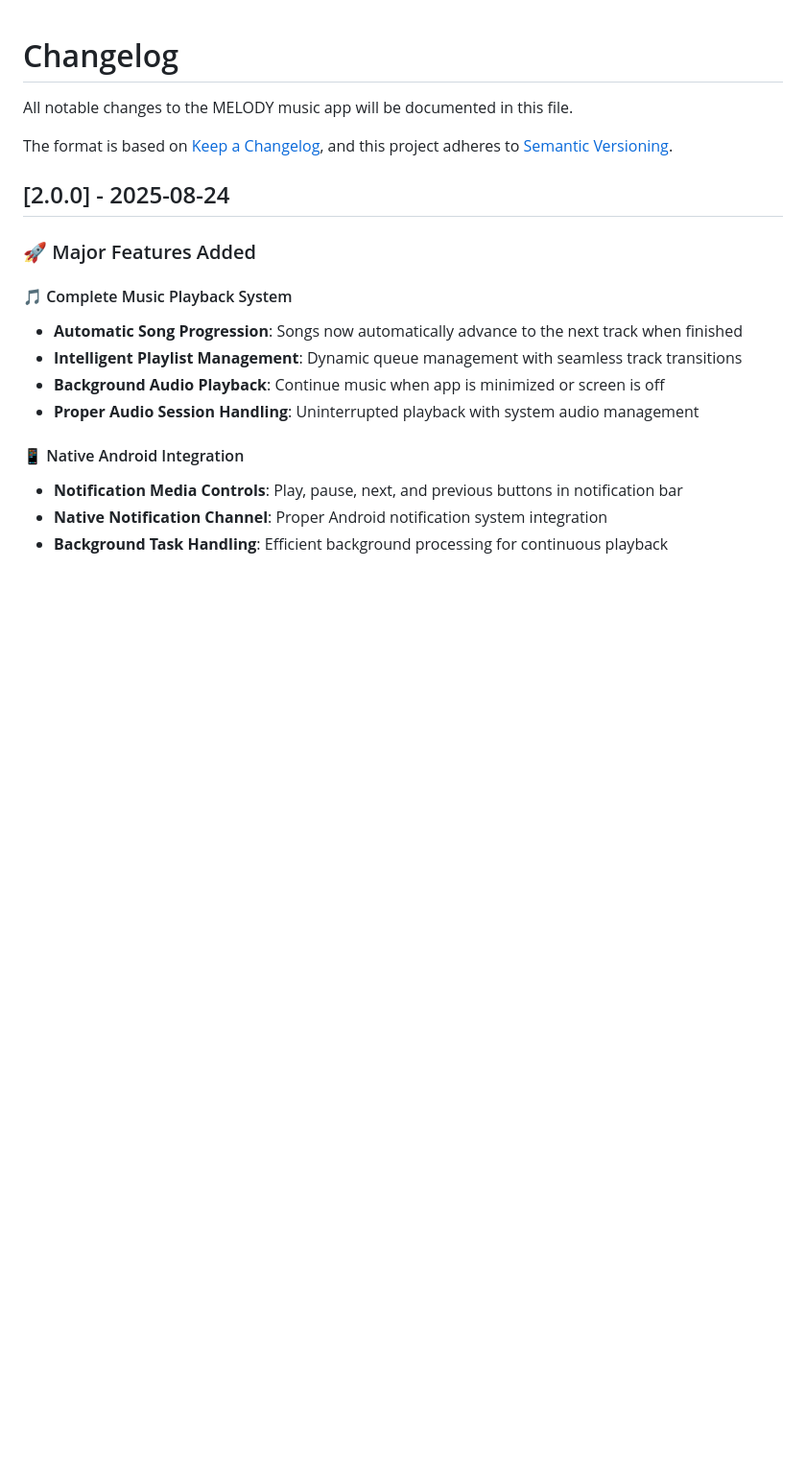
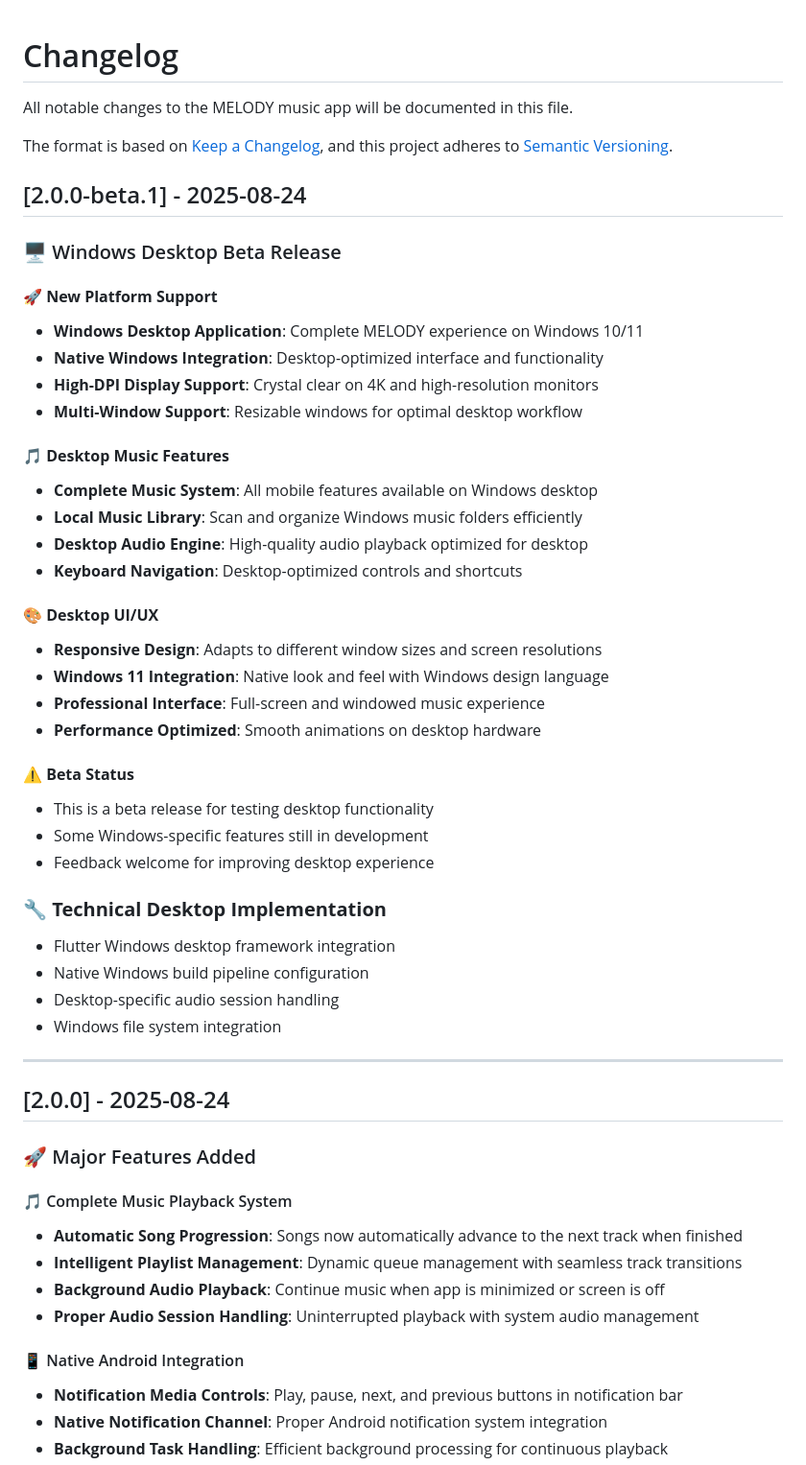
Before and after one commit to Adon-Paul/melody, a Markdown page: CHANGELOG.md, the part around the change. Shown at 96% size. Drawn GitHub-style; blank space fills up the shorter version.

```diff
--- a/CHANGELOG.md
+++ b/CHANGELOG.md
@@ -4,6 +4,41 @@ All notable changes to the MELODY music app will be documented in this file.
 
 The format is based on [Keep a Changelog](https://keepachangelog.com/en/1.0.0/),
 and this project adheres to [Semantic Versioning](https://semver.org/spec/v2.0.0.html).
+
+## [2.0.0-beta.1] - 2025-08-24
+
+### 🖥️ Windows Desktop Beta Release
+
+#### 🚀 **New Platform Support**
+- **Windows Desktop Application**: Complete MELODY experience on Windows 10/11
+- **Native Windows Integration**: Desktop-optimized interface and functionality
+- **High-DPI Display Support**: Crystal clear on 4K and high-resolution monitors
+- **Multi-Window Support**: Resizable windows for optimal desktop workflow
+
+#### 🎵 **Desktop Music Features**
+- **Complete Music System**: All mobile features available on Windows desktop
+- **Local Music Library**: Scan and organize Windows music folders efficiently
+- **Desktop Audio Engine**: High-quality audio playback optimized for desktop
+- **Keyboard Navigation**: Desktop-optimized controls and shortcuts
+
+#### 🎨 **Desktop UI/UX**
+- **Responsive Design**: Adapts to different window sizes and screen resolutions
+- **Windows 11 Integration**: Native look and feel with Windows design language
+- **Professional Interface**: Full-screen and windowed music experience
+- **Performance Optimized**: Smooth animations on desktop hardware
+
+#### ⚠️ **Beta Status**
+- This is a beta release for testing desktop functionality
+- Some Windows-specific features still in development
+- Feedback welcome for improving desktop experience
+
+### 🔧 **Technical Desktop Implementation**
+- Flutter Windows desktop framework integration
+- Native Windows build pipeline configuration
+- Desktop-specific audio session handling
+- Windows file system integration
+
+---
 
 ## [2.0.0] - 2025-08-24
 
```
Also changed, not shown: WINDOWS_BETA_NOTES.md (added, +126 -0 lines).
